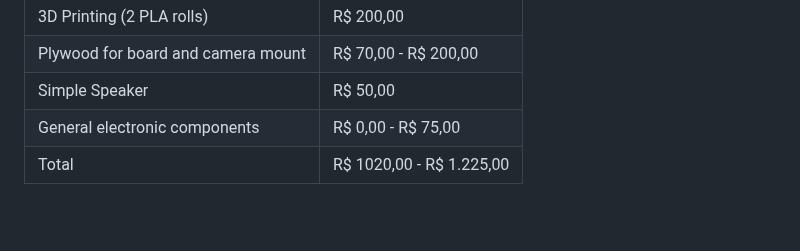
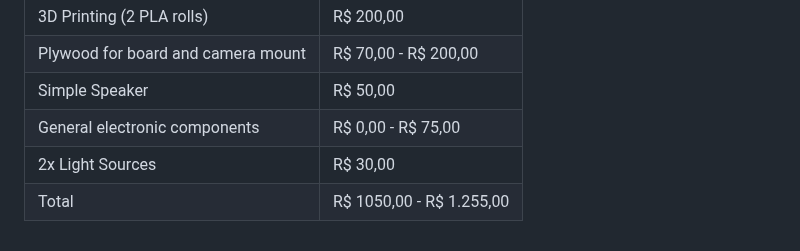
Before and after one commit to IshikawaRasoto/integration-workshop-3, a Markdown page: Melody.md, the part around the change. Drawn GitHub-style; blank space fills up the shorter version.

Commit message:
:memo: Update Melody.md - BOM

```diff
--- a/Melody.md
+++ b/Melody.md
@@ -109,4 +109,5 @@ We presume the system will have the following items:
 | Plywood for board and camera mount | R$ 70,00 - R$ 200,00 |
 | Simple Speaker | R$ 50,00 |
 | General electronic components | R$ 0,00 - R$ 75,00 |
-| Total | R$ 1020,00 - R$ 1.225,00 |
+| 2x Light Sources | R$ 30,00 |
+| Total | R$ 1050,00 - R$ 1.255,00 |
```
